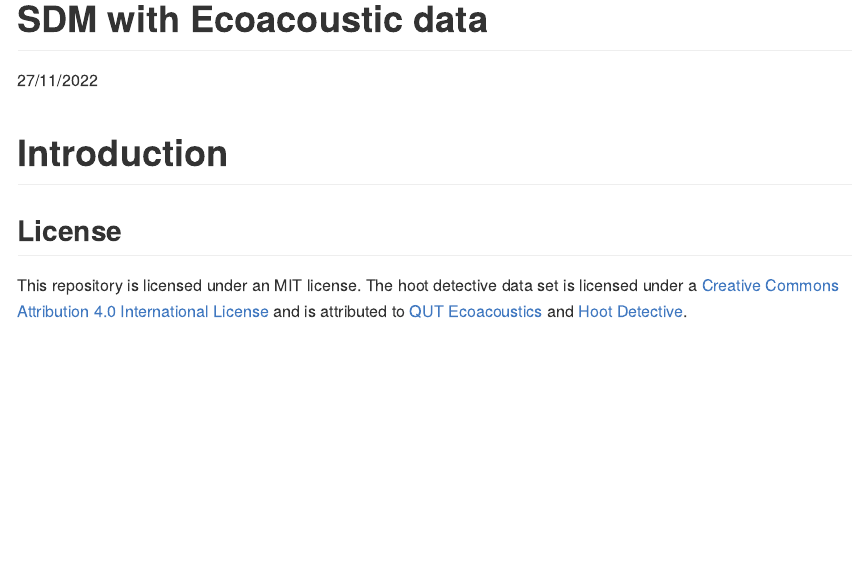
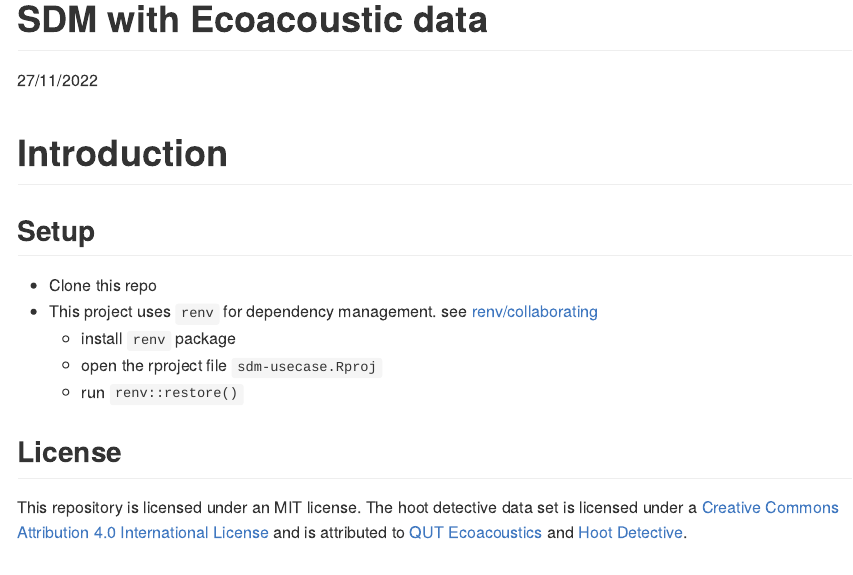
Before and after one commit to andrew-1234/sdm-usecase-master, an R Markdown document (sdm_streamlined.Rmd): the page in a window 1100 px wide, from its top. Rendered offline with R 4.5, knitr and Pandoc, with nearby package versions; some code elsewhere in the file could not run offline; long lines of code are wrapped.

Commit message:
update readme

```diff
--- a/sdm_streamlined.Rmd
+++ b/sdm_streamlined.Rmd
@@ -13,7 +13,16 @@ knitr::opts_chunk$set(echo = TRUE)
 
 # Introduction
 
+## Setup
+
+- Clone this repo
+- This project uses `renv` for dependency management. see [renv/collaborating](https://rstudio.github.io/renv/articles/collaborating.html)
+	- install `renv` package
+	- open the rproject file `sdm-usecase.Rproj`
+	- run `renv::restore()`
+
 ## License
+
 This repository is licensed under an MIT license. The hoot detective data set is licensed under a [Creative Commons Attribution 4.0 International License](https://creativecommons.org/licenses/by/4.0/) and is attributed to [QUT Ecoacoustics](https://github.com/QutEcoacoustics) and [Hoot Detective](https://hootdetective.net.au/).
 
 ## Background
```
Also changed, not shown: README.md, sdm_streamlined.md (deleted).
